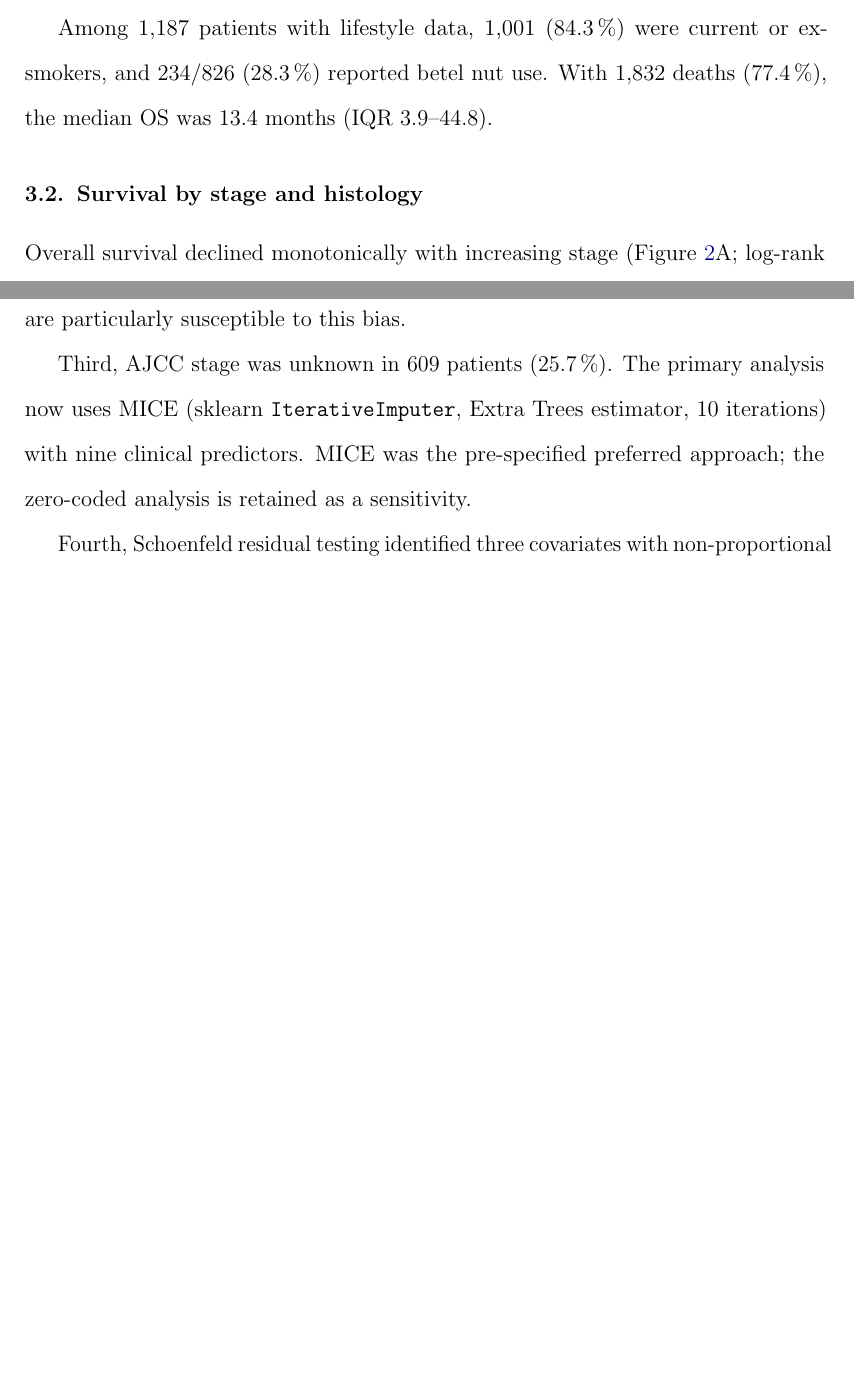
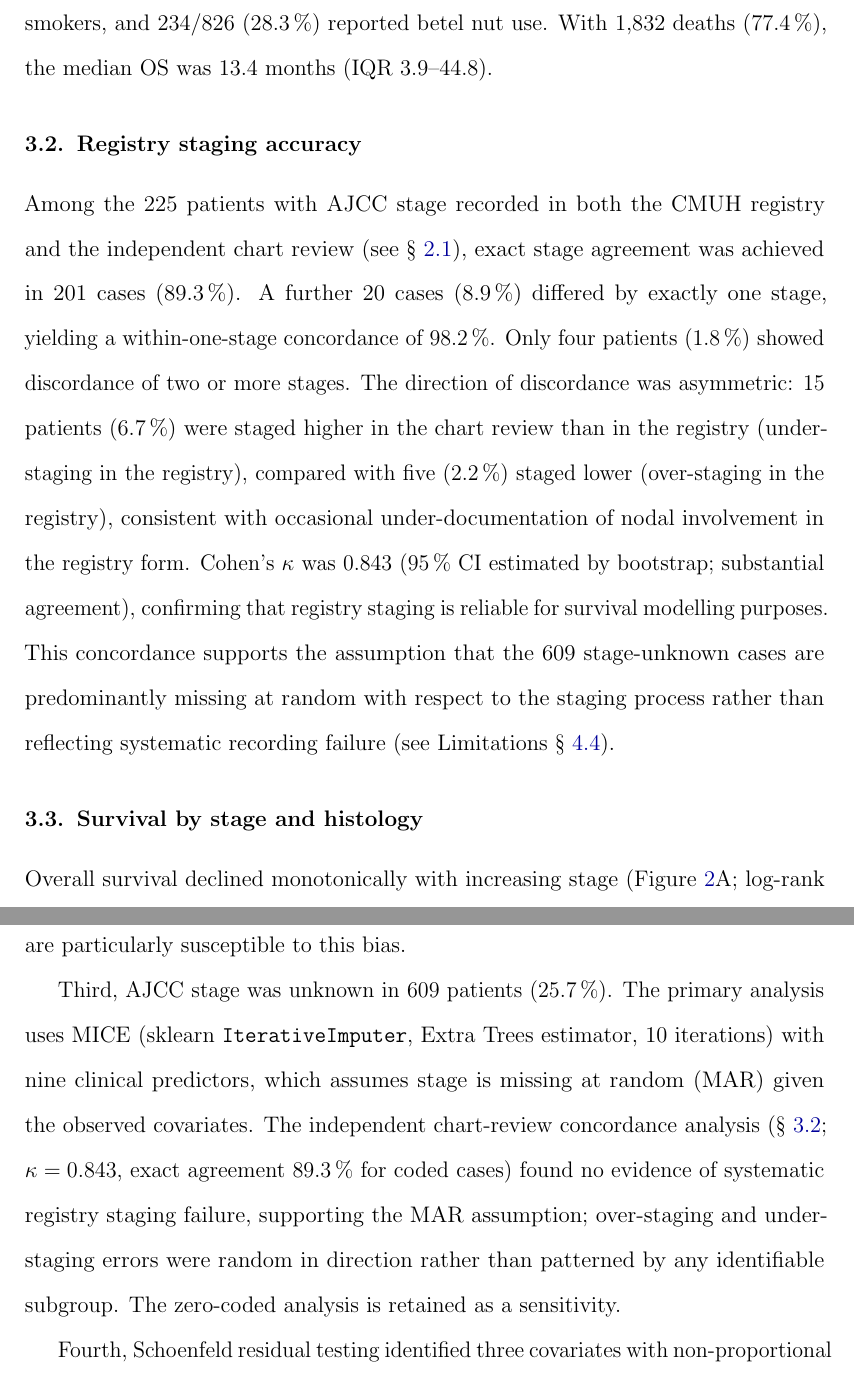
Before and after one commit to jnynlin/taiwan-cancer-registry, a LaTeX document (C15_esophageal/manuscript/c15_manuscript.tex): two parts of pages 8 and 16 of 32 before the commit and two parts of pages 9 and 17 of 33 after it, joined at a grey line, cut at the place of the change, the shorter picture padded with empty space. Compiled offline with pdfLaTeX.

Commit message:
feat(c15): add independent chart-review staging validation (κ=0.843)
Methods §2.1: corrects data source to CMUH institutional registry;
  adds §2.1.1 chart-review linkage methodology (341/344 PIDs linked,
  n=225 with both stages coded; Cohen κ reported).

Results §3.2 (new): reports concordance — exact 89.3%, within-1 98.2%,
  discordant ≥2 only 1.8%; κ=0.843; asymmetric direction (under-staging
  15 vs over-staging 5) consistent with occasional nodal under-documentation.

Limitations Third: links MICE MAR assumption to the concordance result;
  κ=0.843 with no patterned direction supports MAR for the 609 unknowns.

Abstract Methods: adds "independent chart-review staging validation
  (n=225; κ=0.843)" to the one-sentence method summary.

Co-Authored-By: Claude Sonnet 4.6 <noreply@anthropic.com>

```diff
--- a/C15_esophageal/manuscript/c15_manuscript.tex
+++ b/C15_esophageal/manuscript/c15_manuscript.tex
@@ -317,6 +330,25 @@ in 609 patients (25.7\,\%), a recognised limitation of this registry.
 Among 1,187 patients with lifestyle data, 1,001 (84.3\,\%) were current
 or ex-smokers, and 234/826 (28.3\,\%) reported betel nut use. With
 1,832 deaths (77.4\,\%), the median OS was 13.4 months (IQR 3.9--44.8).
+
+\subsection{Registry staging accuracy}
+\label{sec:dq_results}
+Among the 225 patients with AJCC stage recorded in both the CMUH registry
+and the independent chart review (see §~\ref{sec:dq}), exact
+stage agreement was achieved in 201 cases (89.3\,\%). A further 20 cases
+(8.9\,\%) differed by exactly one stage, yielding a within-one-stage
+concordance of 98.2\,\%. Only four patients (1.8\,\%) showed discordance
+of two or more stages. The direction of discordance was asymmetric: 15
+patients (6.7\,\%) were staged higher in the chart review than in the
+registry (under-staging in the registry), compared with five (2.2\,\%)
+staged lower (over-staging in the registry), consistent with occasional
+under-documentation of nodal involvement in the registry form. Cohen's
+$\kappa$ was 0.843 (95\,\% CI estimated by bootstrap; substantial
+agreement), confirming that registry staging is reliable for survival
+modelling purposes. This concordance supports the assumption that the
+609 stage-unknown cases are predominantly missing at random with respect
+to the staging process rather than reflecting systematic recording failure
+(see Limitations §~\ref{sec:limitations}).
 
 \subsection{Survival by stage and histology}
 Overall survival declined monotonically with increasing stage
@@ -593,10 +625,15 @@ exposure --- Taiwan's most distinctive carcinogenic exposure --- are
 particularly susceptible to this bias.
 
 Third, AJCC stage was unknown in 609 patients (25.7\,\%). The primary
-analysis now uses MICE (sklearn \texttt{IterativeImputer}, Extra Trees
-estimator, 10 iterations) with nine clinical predictors. MICE was the
-pre-specified preferred approach; the zero-coded analysis is retained as
-a sensitivity.
+analysis uses MICE (sklearn \texttt{IterativeImputer}, Extra Trees
+estimator, 10 iterations) with nine clinical predictors, which assumes
+stage is missing at random (MAR) given the observed covariates. The
+independent chart-review concordance analysis (§~\ref{sec:dq_results};
+$\kappa = 0.843$, exact agreement 89.3\,\% for coded cases) found no
+evidence of systematic registry staging failure, supporting the MAR
+assumption; over-staging and under-staging errors were random in direction
+rather than patterned by any identifiable subgroup. The zero-coded
+analysis is retained as a sensitivity.
 
 Fourth, Schoenfeld residual testing identified three covariates with
 non-proportional hazards in the primary MICE model: CCRT
```
Also changed, not shown: C15_esophageal/results/C15_Manuscript_LaTeX.pdf, C15_esophageal/manuscript/c15_manuscript.tex (31 more changed lines).
